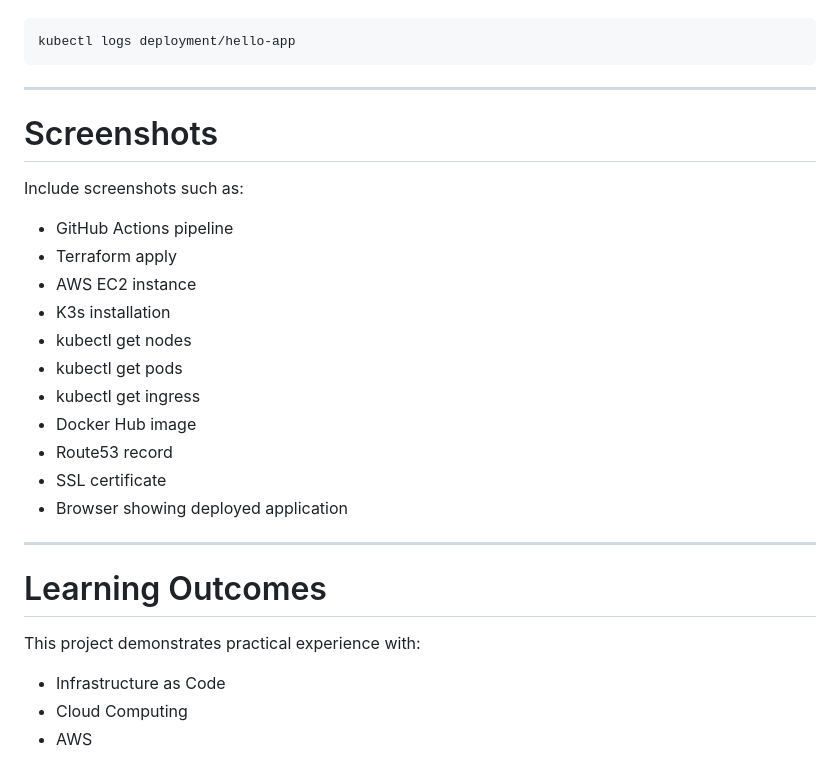
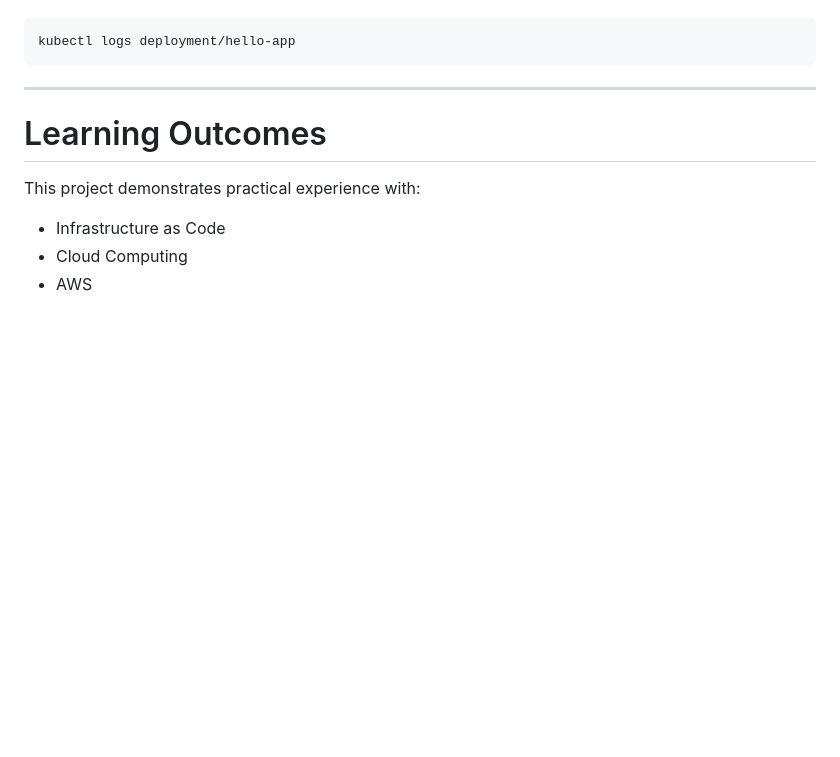
Before and after one commit to CharithKalhara/cloud-native-kubernetes--lab, a Markdown page: README.md, the part around the change. Drawn GitHub-style; blank space fills up the shorter version.

```diff
--- a/README.md
+++ b/README.md
@@ -588,23 +588,7 @@ kubectl logs deployment/hello-app
 
 ---
 
-# Screenshots
 
-Include screenshots such as:
-
-- GitHub Actions pipeline
-- Terraform apply
-- AWS EC2 instance
-- K3s installation
-- kubectl get nodes
-- kubectl get pods
-- kubectl get ingress
-- Docker Hub image
-- Route53 record
-- SSL certificate
-- Browser showing deployed application
-
----
 
 # Learning Outcomes
 
```
